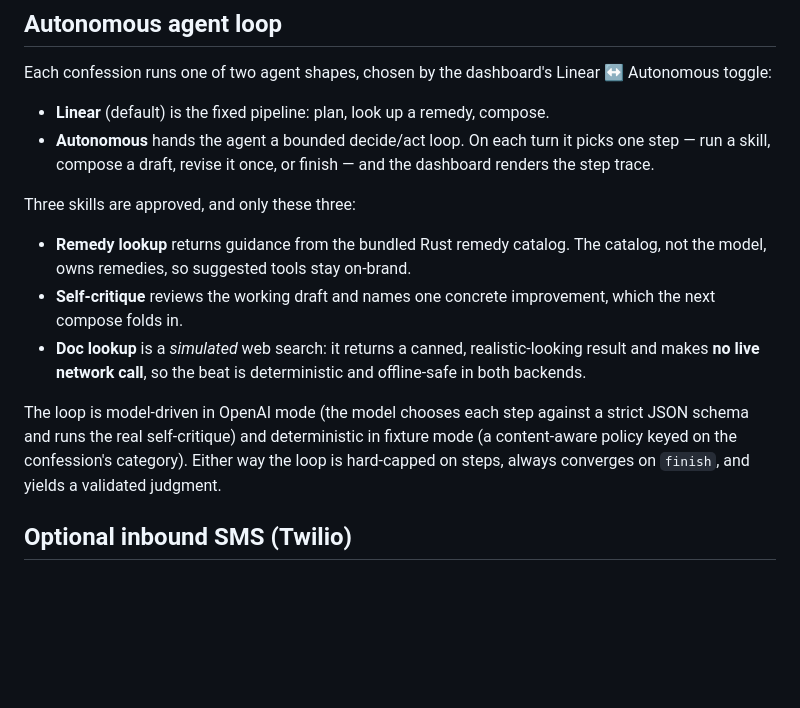
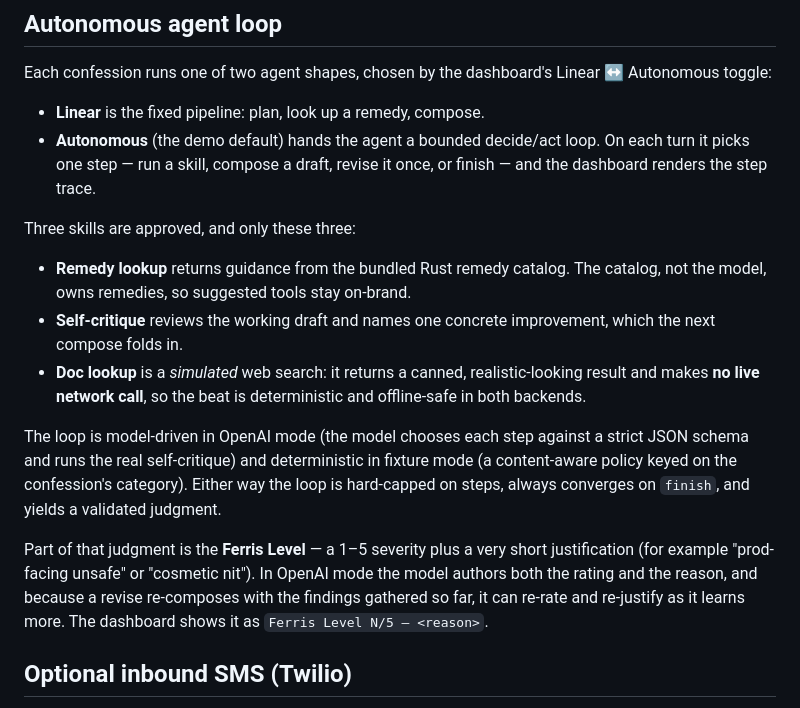
Before and after one commit to temporal-community/rust-confessional, a Markdown page: README.md, the part around the change. GitHub-like rendering; blank space fills up the shorter version.

Commit message:
README: document the Ferris Level reasoning output and autonomous default
Note the demo now defaults to Autonomous, and that the loop's judgment includes a
model-authored 1-5 Ferris Level with a short justification that a revise can
re-rate (shown as 'Ferris Level N/5 — <reason>').

Co-Authored-By: Claude Opus 4.8 (1M context) <noreply@anthropic.com>

```diff
--- a/README.md
+++ b/README.md
@@ -215,10 +215,10 @@ already failed after exhausting its retries.
 Each confession runs one of two agent shapes, chosen by the dashboard's
 Linear ↔ Autonomous toggle:
 
-- **Linear** (default) is the fixed pipeline: plan, look up a remedy, compose.
-- **Autonomous** hands the agent a bounded decide/act loop. On each turn it
-  picks one step — run a skill, compose a draft, revise it once, or finish —
-  and the dashboard renders the step trace.
+- **Linear** is the fixed pipeline: plan, look up a remedy, compose.
+- **Autonomous** (the demo default) hands the agent a bounded decide/act loop.
+  On each turn it picks one step — run a skill, compose a draft, revise it once,
+  or finish — and the dashboard renders the step trace.
 
 Three skills are approved, and only these three:
 
@@ -235,6 +235,12 @@ strict JSON schema and runs the real self-critique) and deterministic in fixture
 mode (a content-aware policy keyed on the confession's category). Either way the
 loop is hard-capped on steps, always converges on `finish`, and yields a
 validated judgment.
+
+Part of that judgment is the **Ferris Level** — a 1–5 severity plus a very short
+justification (for example "prod-facing unsafe" or "cosmetic nit"). In OpenAI
+mode the model authors both the rating and the reason, and because a revise
+re-composes with the findings gathered so far, it can re-rate and re-justify as
+it learns more. The dashboard shows it as `Ferris Level N/5 — <reason>`.
 
 ## Optional inbound SMS (Twilio)
 
```
